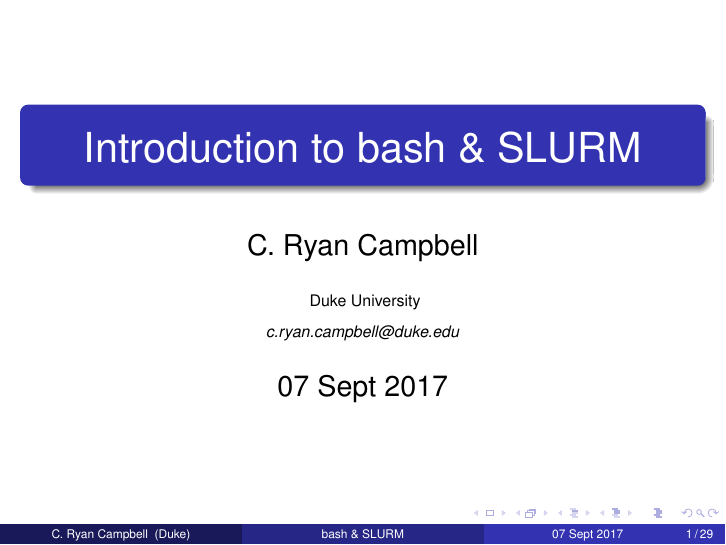
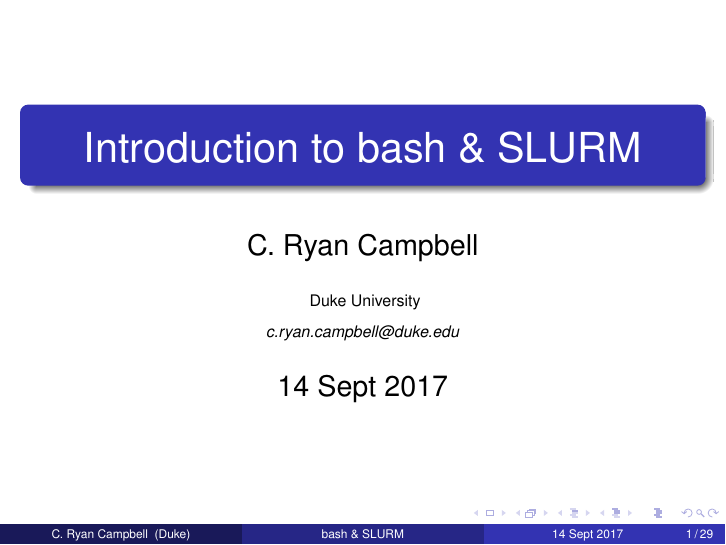
Before and after one commit to cryancampbell/duke-bio490s, LaTeX slides (slides/20170914_Introtobash_Lab.tex): page 1 of 46. Compiled offline with pdfLaTeX.

Commit message:
date fix

```diff
--- a/slides/20170914_Introtobash_Lab.tex
+++ b/slides/20170914_Introtobash_Lab.tex
@@ -50,7 +50,7 @@
 \medskip
 \textit{c.ryan.campbell@duke.edu} % Your email address
 }
-\date{07 Sept 2017} % Date, can be changed to a custom date
+\date{14 Sept 2017} % Date, can be changed to a custom date
 
 \begin{document}
 
```
Also changed, not shown: slides/20170914_Introtobash_Lab.pdf.
